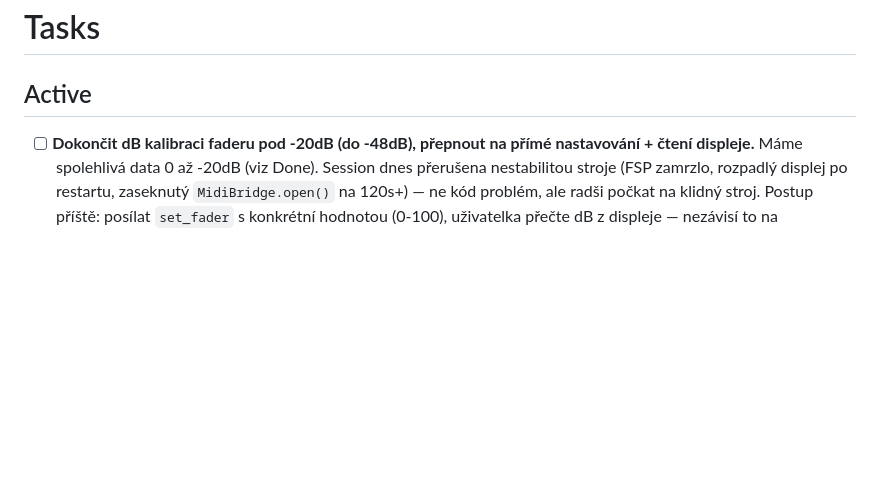
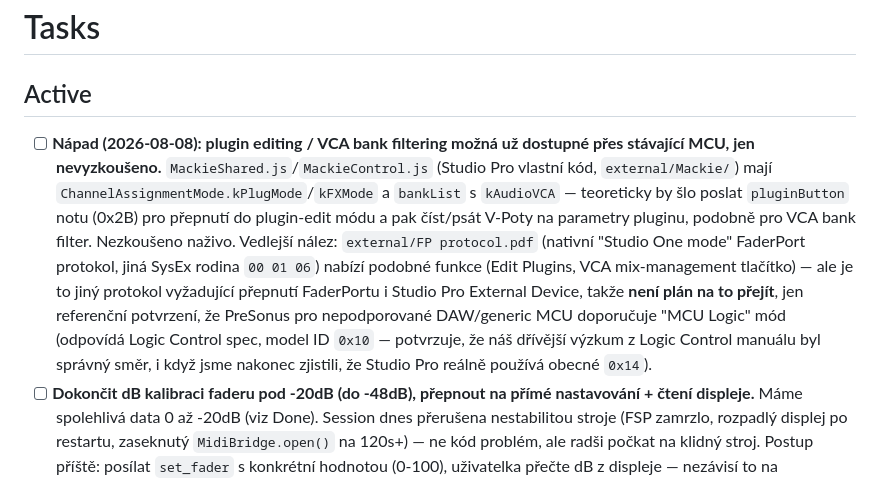
Before and after one commit to pajdarova/FenderStudioProMCP, a Markdown page: TASKS.md, the part around the change. Rendered like a GitHub page; blank space fills up the shorter version.

Commit message:
Note plugin-editing/VCA MCU exploration idea, record native FP protocol as reference only

```diff
--- a/TASKS.md
+++ b/TASKS.md
@@ -1,6 +1,7 @@
 # Tasks
 
 ## Active
+- [ ] **Nápad (2026-08-08): plugin editing / VCA bank filtering možná už dostupné přes stávající MCU, jen nevyzkoušeno.** `MackieShared.js`/`MackieControl.js` (Studio Pro vlastní kód, `external/Mackie/`) mají `ChannelAssignmentMode.kPlugMode`/`kFXMode` a `bankList` s `kAudioVCA` — teoreticky by šlo poslat `pluginButton` notu (0x2B) pro přepnutí do plugin-edit módu a pak číst/psát V-Poty na parametry pluginu, podobně pro VCA bank filter. Nezkoušeno naživo. Vedlejší nález: `external/FP protocol.pdf` (nativní "Studio One mode" FaderPort protokol, jiná SysEx rodina `00 01 06`) nabízí podobné funkce (Edit Plugins, VCA mix-management tlačítko) — ale je to jiný protokol vyžadující přepnutí FaderPortu i Studio Pro External Device, takže **není plán na to přejít**, jen referenční potvrzení, že PreSonus pro nepodporované DAW/generic MCU doporučuje "MCU Logic" mód (odpovídá Logic Control spec, model ID `0x10` — potvrzuje, že náš dřívější výzkum z Logic Control manuálu byl správný směr, i když jsme nakonec zjistili, že Studio Pro reálně používá obecné `0x14`).
 - [ ] **Dokončit dB kalibraci faderu pod -20dB (do -48dB), přepnout na přímé nastavování + čtení displeje.** Máme spolehlivá data 0 až -20dB (viz Done). Session dnes přerušena nestabilitou stroje (FSP zamrzlo, rozpadlý displej po restartu, zaseknutý `MidiBridge.open()` na 120s+) — ne kód problém, ale radši počkat na klidný stroj. Postup příště: posílat `set_fader` s konkrétní hodnotou (0-100), uživatelka přečte dB z displeje — nezávisí to na nespolehlivém `MidiIn` feedbacku (ten po pádu FSP přestal fungovat pro ruční pohyby, i když `MidiOut` fungoval dál).
 - [ ] **Nápad, motivace zapsaná (2026-08-08), `MidiIn` infrastruktura už existuje:** číst skutečný stav DAW (hraje/nehraje, aktuální pozice) přes `MIDI Clock`/`MIDI Clock Start`/`MIDI Timecode` — Clock (`0xF8`/`0xFA-FC`) a MTC (`0xF1`) používají jiné status byty než MCU (`0x8n-0xEn`), takže je lze parsovat na stejném `MidiBridge._on_midi_in()` callbacku, který teď existuje pro fader feedback (viz Done). Chybí jen samotné parsování Clock/MTC zpráv a jejich uložení do stavu. Motivace: aktuální pozice/přehrávaný stav je důležitý kontext pro LLM při úpravách. Konkrétní API tvar zatím neurčené.
 - [ ] **Anti-clipping LLM funkce (návrh, čeká na implementaci) — metering infrastruktura už hotová (viz Done).** `_meter_levels`/`_meter_overload` v `MidiBridge` se teď plní automaticky, jen chybí MCP tool, co je vystaví LLM a logiku "detekuj clipping → upozorni uživatele → uživatel řekne konkrétní akci (např. 'stáhni všechny skupiny o 3dB dolů') → LLM ji provede jako explicitní potvrzenou akci" (ne automatický zásah).
```
